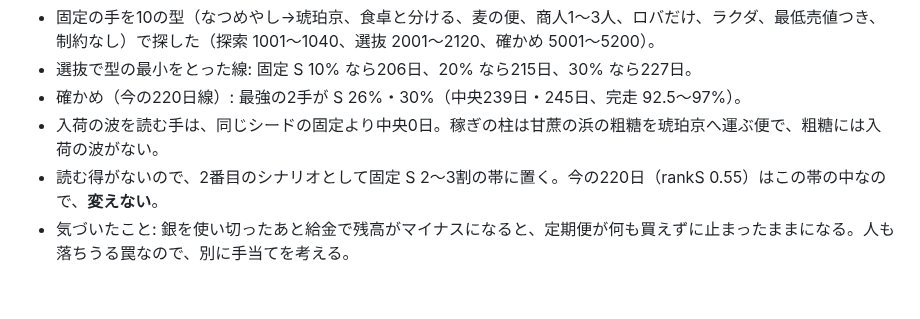
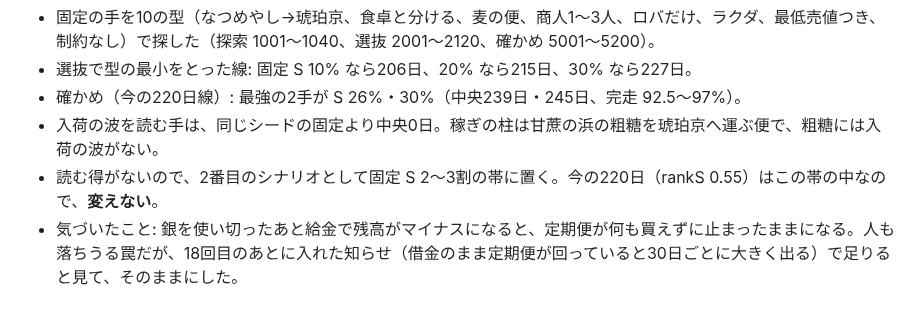
Before and after one commit to FortuneBunny/toshoki, a Markdown page: docs/balance-log.md, the part around the change. GitHub-like rendering.

Commit message:
記録: s2 の借金の罠は既存の知らせで足りる
Co-Authored-By: Claude Opus 5.5 <noreply@anthropic.com>

```diff
--- a/docs/balance-log.md
+++ b/docs/balance-log.md
@@ -708,4 +708,4 @@ Sol が、区域を北（緑門への長い区間）と西に置き直し、3つ
 - 確かめ（今の220日線）: 最強の2手が S 26%・30%（中央239日・245日、完走 92.5〜97%）。
 - 入荷の波を読む手は、同じシードの固定より中央0日。稼ぎの柱は甘蔗の浜の粗糖を琥珀京へ運ぶ便で、粗糖には入荷の波がない。
 - 読む得がないので、2番目のシナリオとして固定 S 2〜3割の帯に置く。今の220日（rankS 0.55）はこの帯の中なので、**変えない**。
-- 気づいたこと: 銀を使い切ったあと給金で残高がマイナスになると、定期便が何も買えずに止まったままになる。人も落ちうる罠なので、別に手当てを考える。
+- 気づいたこと: 銀を使い切ったあと給金で残高がマイナスになると、定期便が何も買えずに止まったままになる。人も落ちうる罠だが、18回目のあとに入れた知らせ（借金のまま定期便が回っていると30日ごとに大きく出る）で足りると見て、そのままにした。
```
